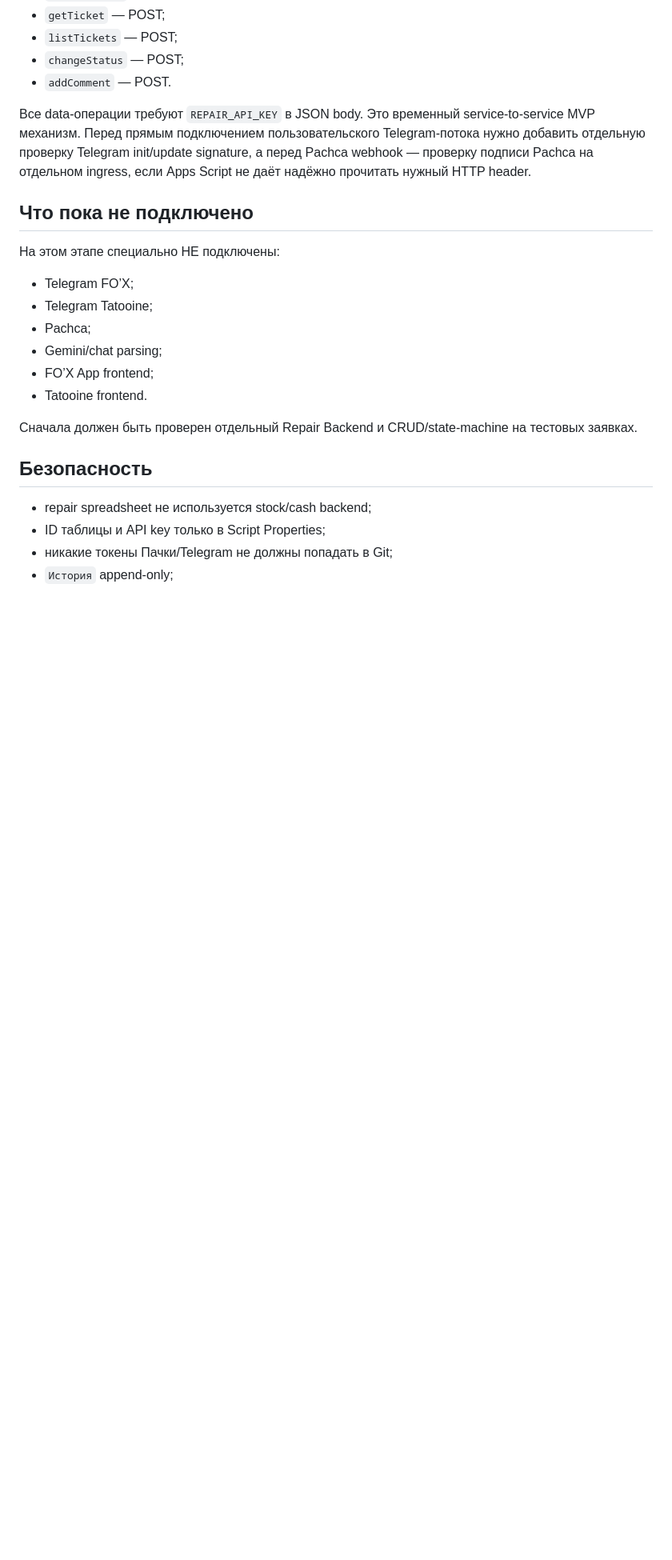
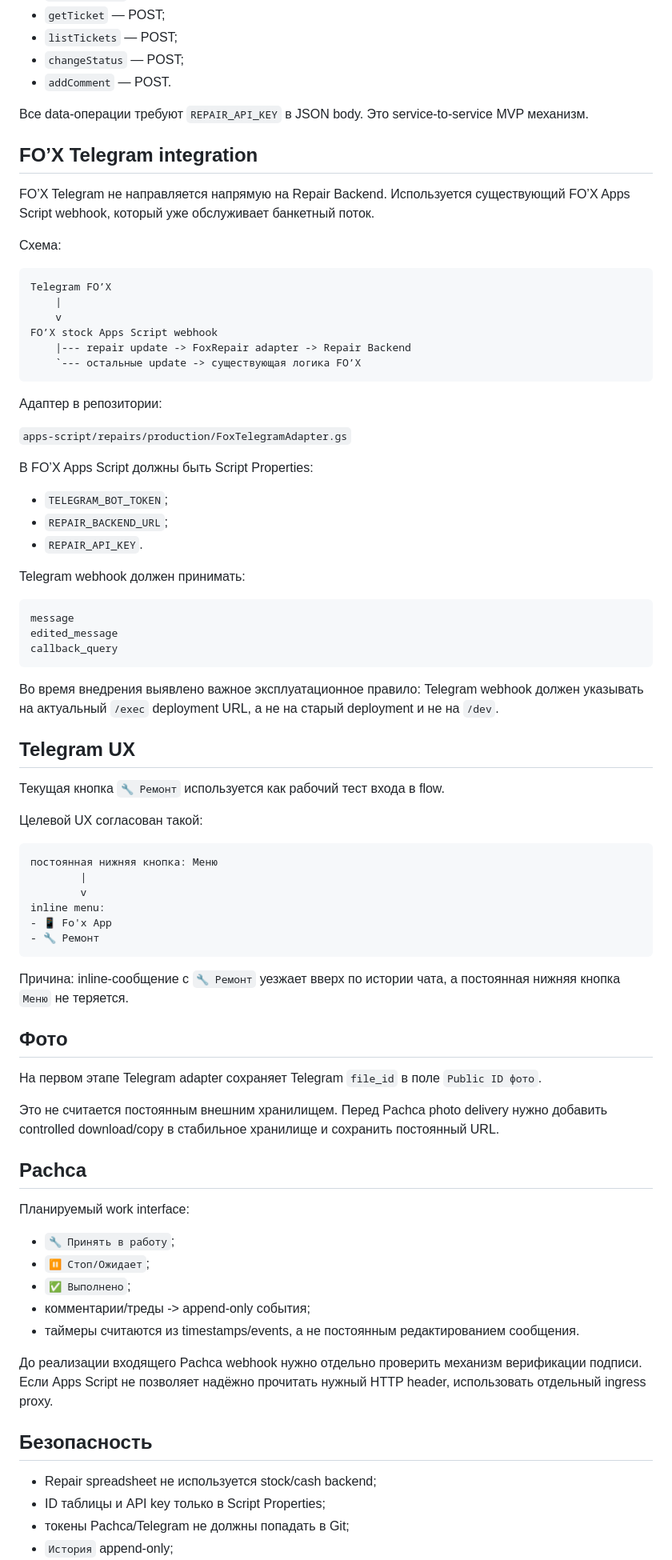
Before and after one commit to kuroebki-blip/Fox-Bar, a Markdown page: docs/Repairs.md, the part around one of its changes. Shown at 80% size. GitHub-like rendering; blank space fills up the shorter version.

Commit message:
docs: update Galaxy Repairs implementation status

````diff
--- a/docs/Repairs.md
+++ b/docs/Repairs.md
@@ -146,24 +174,81 @@ Required Script Properties:
 - `changeStatus` — POST;
 - `addComment` — POST.
 
-Все data-операции требуют `REPAIR_API_KEY` в JSON body. Это временный service-to-service MVP механизм. Перед прямым подключением пользовательского Telegram-потока нужно добавить отдельную проверку Telegram init/update signature, а перед Pachca webhook — проверку подписи Pachca на отдельном ingress, если Apps Script не даёт надёжно прочитать нужный HTTP header.
+Все data-операции требуют `REPAIR_API_KEY` в JSON body. Это service-to-service MVP механизм.
 
-## Что пока не подключено
+## FO’X Telegram integration
 
-На этом этапе специально НЕ подключены:
+FO’X Telegram не направляется напрямую на Repair Backend. Используется существующий FO’X Apps Script webhook, который уже обслуживает банкетный поток.
 
-- Telegram FO’X;
-- Telegram Tatooine;
-- Pachca;
-- Gemini/chat parsing;
-- FO’X App frontend;
-- Tatooine frontend.
+Схема:
 
-Сначала должен быть проверен отдельный Repair Backend и CRUD/state-machine на тестовых заявках.
+```text
+Telegram FO’X
+    |
+    v
+FO’X stock Apps Script webhook
+    |--- repair update -> FoxRepair adapter -> Repair Backend
+    `--- остальные update -> существующая логика FO’X
+```
+
+Адаптер в репозитории:
+
+`apps-script/repairs/production/FoxTelegramAdapter.gs`
+
+В FO’X Apps Script должны быть Script Properties:
+
+- `TELEGRAM_BOT_TOKEN`;
+- `REPAIR_BACKEND_URL`;
+- `REPAIR_API_KEY`.
+
+Telegram webhook должен принимать:
+
+```text
+message
+edited_message
+callback_query
+```
+
+Во время внедрения выявлено важное эксплуатационное правило: Telegram webhook должен указывать на актуальный `/exec` deployment URL, а не на старый deployment и не на `/dev`.
+
+## Telegram UX
+
+Текущая кнопка `🔧 Ремонт` используется как рабочий тест входа в flow.
+
+Целевой UX согласован такой:
+
+```text
+постоянная нижняя кнопка: Меню
+        |
+        v
+inline menu:
+- 📱 Fo'x App
+- 🔧 Ремонт
+```
+
+Причина: inline-сообщение с `🔧 Ремонт` уезжает вверх по истории чата, а постоянная нижняя кнопка `Меню` не теряется.
+
+## Фото
+
+На первом этапе Telegram adapter сохраняет Telegram `file_id` в поле `Public ID фото`.
+
+Это не считается постоянным внешним хранилищем. Перед Pachca photo delivery нужно добавить controlled download/copy в стабильное хранилище и сохранить постоянный URL.
+
+## Pachca
+
+Планируемый work interface:
+
+- `🔧 Принять в работу`;
+- `⏸ Стоп/Ожидает`;
+- `✅ Выполнено`;
+- комментарии/треды -> append-only события;
+- таймеры считаются из timestamps/events, а не постоянным редактированием сообщения.
+
+До реализации входящего Pachca webhook нужно отдельно проверить механизм верификации подписи. Если Apps Script не позволяет надёжно прочитать нужный HTTP header, использовать отдельный ingress proxy.
 
 ## Безопасность
 
-- repair spreadsheet не используется stock/cash backend;
+- Repair spreadsheet не используется stock/cash backend;
 - ID таблицы и API key только в Script Properties;
-- никакие токены Пачки/Telegram не должны попадать в Git;
+- токены Pachca/Telegram не должны попадать в Git;
 - `История` append-only;
````
Also changed, not shown: other parts of docs/Repairs.md (+43 -6 lines).
